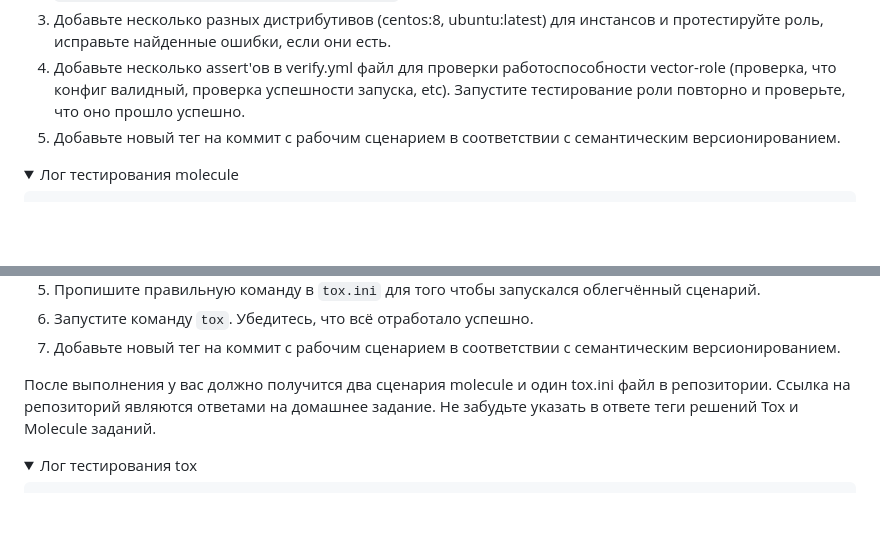
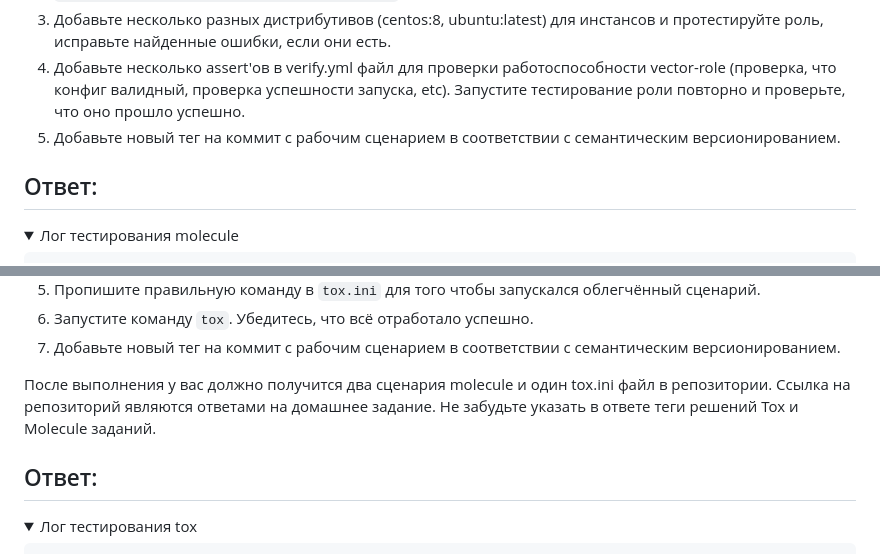
Before and after one commit to NotClove/netology.devops, a Markdown page: 08-ansible-05-testing/README.md, 2 parts joined by grey strips. GitHub-like rendering; folded sections open; blank space fills up the shorter version.

Commit message:
08-ansible-05-testing

```diff
--- a/08-ansible-05-testing/README.md
+++ b/08-ansible-05-testing/README.md
@@ -15,6 +15,8 @@
 3. Добавьте несколько разных дистрибутивов (centos:8, ubuntu:latest) для инстансов и протестируйте роль, исправьте найденные ошибки, если они есть.
 4. Добавьте несколько assert'ов в verify.yml файл для  проверки работоспособности vector-role (проверка, что конфиг валидный, проверка успешности запуска, etc). Запустите тестирование роли повторно и проверьте, что оно прошло успешно.
 5. Добавьте новый тег на коммит с рабочим сценарием в соответствии с семантическим версионированием.
+
+## Ответ:
 
 <details>
     <summary>Лог тестирования molecule</summary>
@@ -263,6 +265,8 @@ INFO     Pruning extra files from scenario ephemeral directory
 9. Добавьте новый тег на коммит с рабочим сценарием в соответствии с семантическим версионированием.
 
 После выполнения у вас должно получится два сценария molecule и один tox.ini файл в репозитории. Ссылка на репозиторий являются ответами на домашнее задание. Не забудьте указать в ответе теги решений Tox и Molecule заданий.
+
+## Ответ:
 
 <details>
     <summary>Лог тестирования tox</summary>
```
